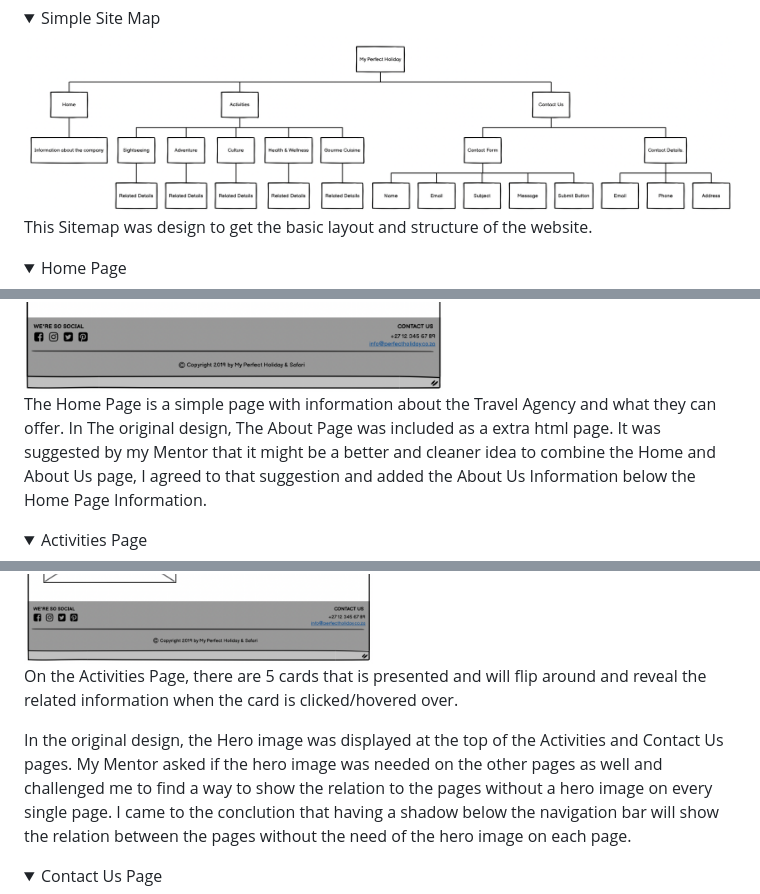
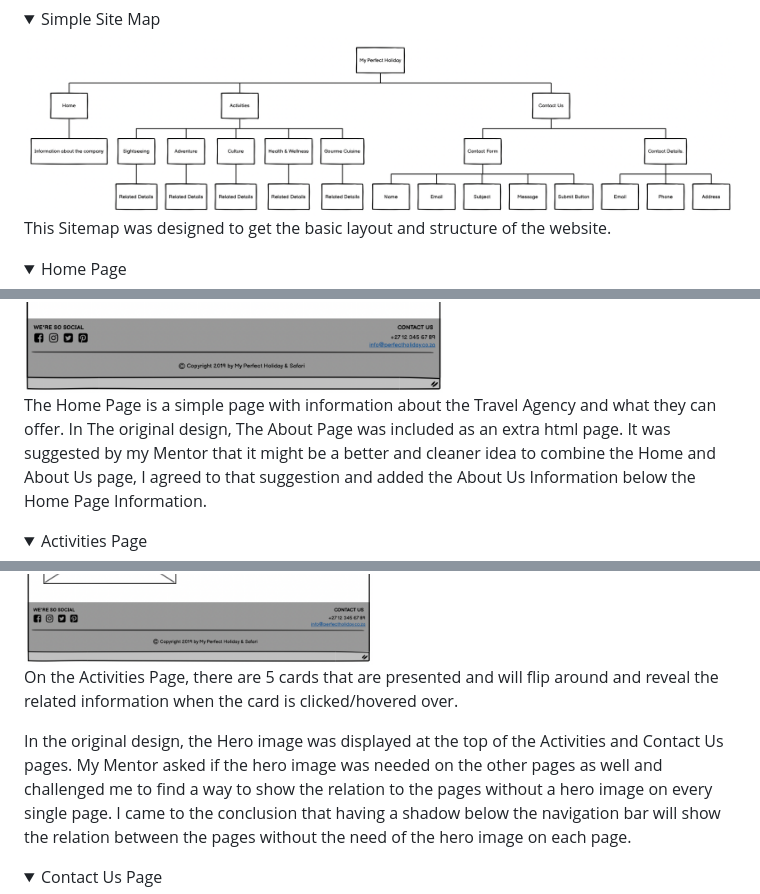
Before and after one commit to Quack842/my-perfect-holiday, a Markdown page: README.md, 3 parts joined by grey strips. Drawn GitHub-style; folded sections open.

```diff
--- a/README.md
+++ b/README.md
@@ -60,23 +61,23 @@ The Application [Balsamiq](https://balsamiq.com/) was used to create the basic i
     <summary>Simple Site Map</summary>
 
 ![Website Layout Main](assets/images/website-main-layout.png) <br>
-This Sitemap was design to get the basic layout and structure of the website.
+This Sitemap was designed to get the basic layout and structure of the website.
 
 </details>
 <details>
     <summary>Home Page</summary>
 
 ![Website Layout Main](assets/images/website-layout-home.png) <br>
-The Home Page is a simple page with information about the Travel Agency and what they can offer. In The original design, The About Page was included as a extra html page. It was suggested by my Mentor that it might be a better and cleaner idea to combine the Home and About Us page, I agreed to that suggestion and added the About Us Information below the Home Page Information.
+The Home Page is a simple page with information about the Travel Agency and what they can offer. In The original design, The About Page was included as an extra html page. It was suggested by my Mentor that it might be a better and cleaner idea to combine the Home and About Us page, I agreed to that suggestion and added the About Us Information below the Home Page Information.
 
 </details>
 <details>
     <summary>Activities Page</summary>
 
 ![Website Layout Main](assets/images/website-layout-activities.png) <br>
-On the Activities Page, there are 5 cards that is presented and will flip around and reveal the related information when the card is clicked/hovered over.
+On the Activities Page, there are 5 cards that are presented and will flip around and reveal the related information when the card is clicked/hovered over.
 
-In the original design, the Hero image was displayed at the top of the Activities and Contact Us pages. My Mentor asked if the hero image was needed on the other pages as well and challenged me to find a way to show the relation to the pages without a hero image on every single page. I came to the conclution that having a shadow below the navigation bar will show the relation between the pages without the need of the hero image on each page.
+In the original design, the Hero image was displayed at the top of the Activities and Contact Us pages. My Mentor asked if the hero image was needed on the other pages as well and challenged me to find a way to show the relation to the pages without a hero image on every single page. I came to the conclusion that having a shadow below the navigation bar will show the relation between the pages without the need of the hero image on each page.
 
 </details>
 <details>
```
Also changed, not shown: other parts of README.md (+77 -12 lines), assets/images/footer.png (added).
